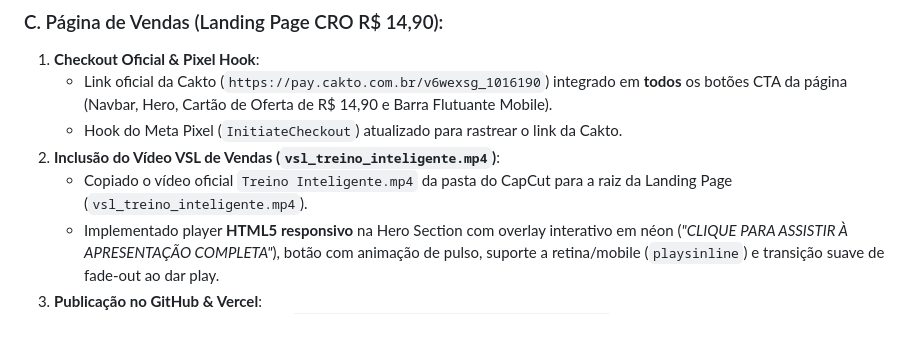
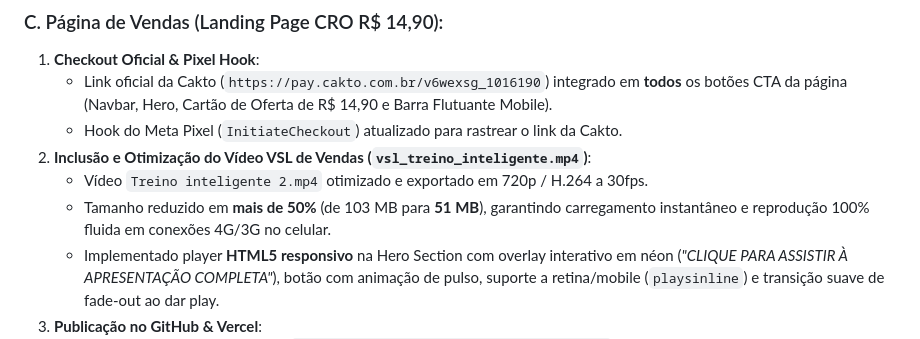
Before and after one commit to Rsena022/treino-inteligente, a Markdown page: memoria_projeto_treino_inteligente.md, the part around the change. Rendered like a GitHub page.

Commit message:
docs: atualiza memoria do projeto com otimizacao do video VSL de 51MB

```diff
--- a/memoria_projeto_treino_inteligente.md
+++ b/memoria_projeto_treino_inteligente.md
@@ -52,8 +52,9 @@
 1. **Checkout Oficial & Pixel Hook**:
    - Link oficial da Cakto (`https://pay.cakto.com.br/v6wexsg_1016190`) integrado em **todos** os botões CTA da página (Navbar, Hero, Cartão de Oferta de R$ 14,90 e Barra Flutuante Mobile).
    - Hook do Meta Pixel (`InitiateCheckout`) atualizado para rastrear o link da Cakto.
-2. **Inclusão do Vídeo VSL de Vendas (`vsl_treino_inteligente.mp4`)**:
-   - Copiado o vídeo oficial `Treino Inteligente.mp4` da pasta do CapCut para a raiz da Landing Page (`vsl_treino_inteligente.mp4`).
+2. **Inclusão e Otimização do Vídeo VSL de Vendas (`vsl_treino_inteligente.mp4`)**:
+   - Vídeo `Treino inteligente 2.mp4` otimizado e exportado em 720p / H.264 a 30fps.
+   - Tamanho reduzido em **mais de 50%** (de 103 MB para **51 MB**), garantindo carregamento instantâneo e reprodução 100% fluida em conexões 4G/3G no celular.
    - Implementado player **HTML5 responsivo** na Hero Section com overlay interativo em néon (*"CLIQUE PARA ASSISTIR À APRESENTAÇÃO COMPLETA"*), botão com animação de pulso, suporte a retina/mobile (`playsinline`) e transição suave de fade-out ao dar play.
 3. **Publicação no GitHub & Vercel**:
    - Repositório público no GitHub: `Rsena022/landing-page-treino-inteligente`.
```
